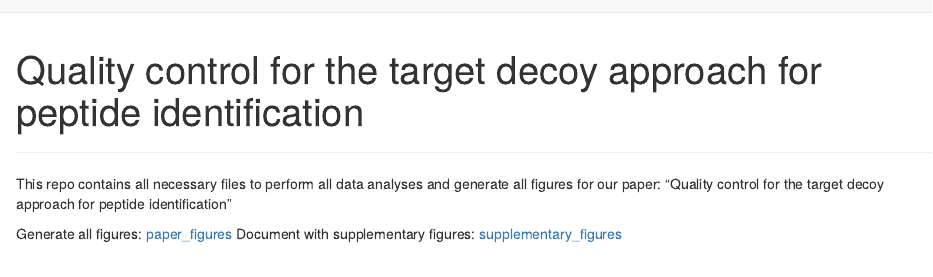
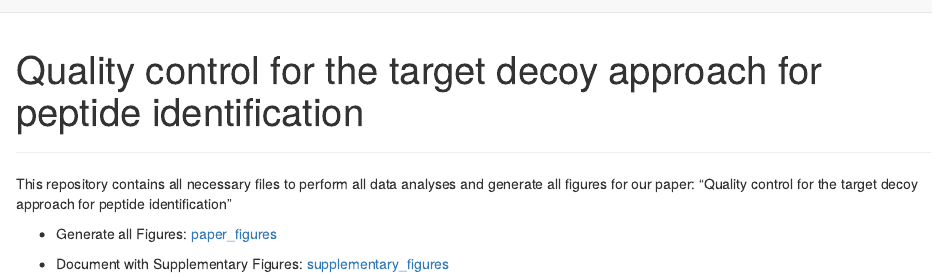
Before and after one commit to statOmics/TargetDecoyPaper, an R Markdown document (index.Rmd): the page in a window 1100 px wide, from its top. Rendered offline with R 4.5, knitr and Pandoc, with nearby package versions.

Commit message:
update index.Rmd

```diff
--- a/index.Rmd
+++ b/index.Rmd
@@ -16,7 +16,8 @@ knitr::opts_chunk$set(echo = FALSE)
 
 ***
 
-This repo contains all necessary files to perform all data analyses and generate all figures for our paper: "Quality control for the target decoy approach for peptide identification"
+This repository contains all necessary files to perform all data analyses and generate all figures for our paper: "Quality control for the target decoy approach for peptide identification"
 
-Generate all figures: [paper_figures](./paper_figures.html)
-Document with supplementary figures: [supplementary_figures](./paper_supplementary.pdf)
+- Generate all Figures: [paper_figures](./paper_figures.html)
+
+- Document with Supplementary Figures: [supplementary_figures](./paper_supplementary.pdf)
```
